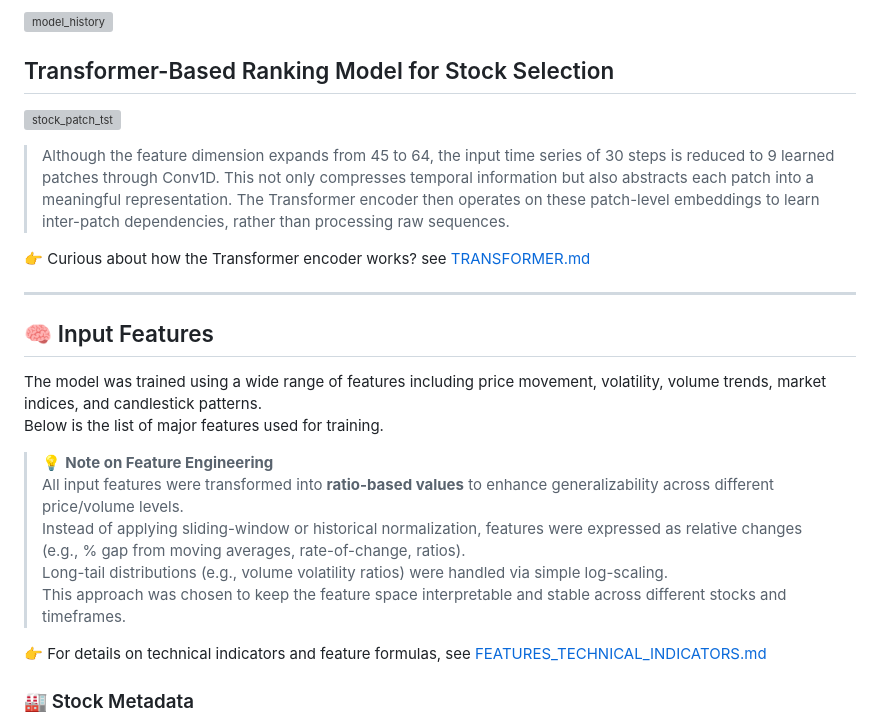
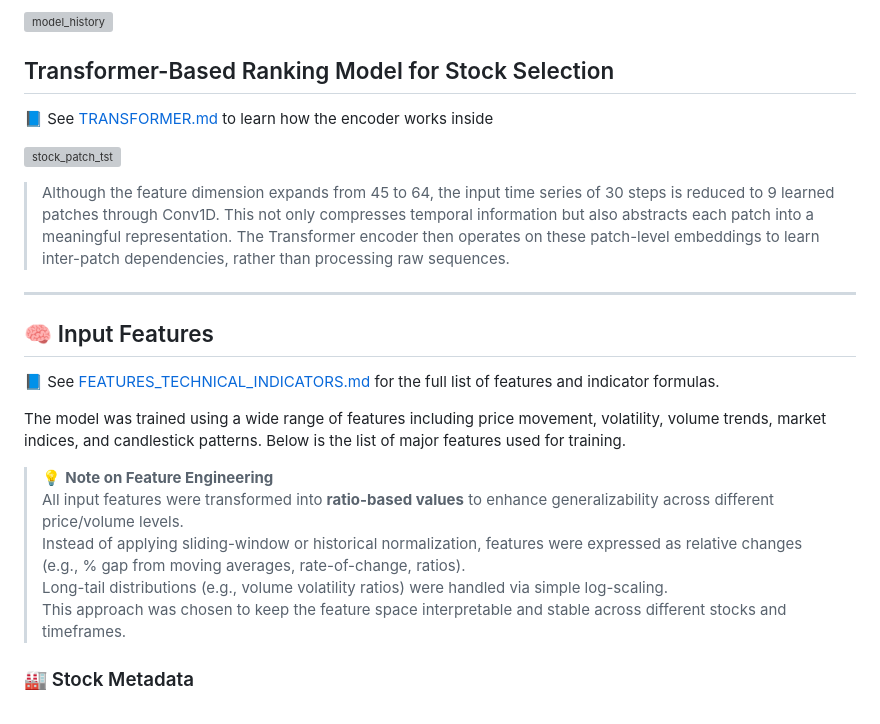
Before and after one commit to purefe11/StockPatchTST, a Markdown page: README.md, the part around the change. Rendered like a GitHub page; grey boxes are pictures that could not be loaded.

```diff
--- a/README.md
+++ b/README.md
@@ -24,27 +24,25 @@ A chronological overview of model improvements, from LSTM to Transformer variant
 ![model_history](https://github.com/user-attachments/assets/3723d215-bd04-4fae-94a2-d0b3c8534d82)
 
 ## Transformer-Based Ranking Model for Stock Selection
+📘 See [TRANSFORMER.md](./TRANSFORMER.md) to learn how the encoder works inside
+
 ![stock_patch_tst](https://github.com/user-attachments/assets/a4741d7d-2ef6-4a17-8089-d1704ea6fc35)
 > Although the feature dimension expands from 45 to 64, the input time series of 30 steps is reduced to 9 learned patches through Conv1D.
 > This not only compresses temporal information but also abstracts each patch into a meaningful representation.
 > The Transformer encoder then operates on these patch-level embeddings to learn inter-patch dependencies, rather than processing raw sequences.
 
-<!-- See TRANSFORMER.md for an intuitive and beginner-friendly explanation of the encoder block. -->
-👉 Curious about how the Transformer encoder works? see [TRANSFORMER.md](./TRANSFORMER.md)
-
 ---
 
 ## 🧠 Input Features
-The model was trained using a wide range of features including price movement, volatility, volume trends, market indices, and candlestick patterns.
-Below is the list of major features used for training.
+📘 See [FEATURES_TECHNICAL_INDICATORS.md](./FEATURES_TECHNICAL_INDICATORS.md) for the full list of features and indicator formulas.
+
+The model was trained using a wide range of features including price movement, volatility, volume trends, market indices, and candlestick patterns. Below is the list of major features used for training.
 
 > 💡 **Note on Feature Engineering**
 > All input features were transformed into **ratio-based values** to enhance generalizability across different price/volume levels.
 > Instead of applying sliding-window or historical normalization, features were expressed as relative changes (e.g., % gap from moving averages, rate-of-change, ratios).
 > Long-tail distributions (e.g., volume volatility ratios) were handled via simple log-scaling.
 > This approach was chosen to keep the feature space interpretable and stable across different stocks and timeframes.
-
-👉 For details on technical indicators and feature formulas, see [FEATURES_TECHNICAL_INDICATORS.md](./FEATURES_TECHNICAL_INDICATORS.md)
 
 ### 🏭 Stock Metadata
 - `industry_id`: Mid-level industry classification code
```
